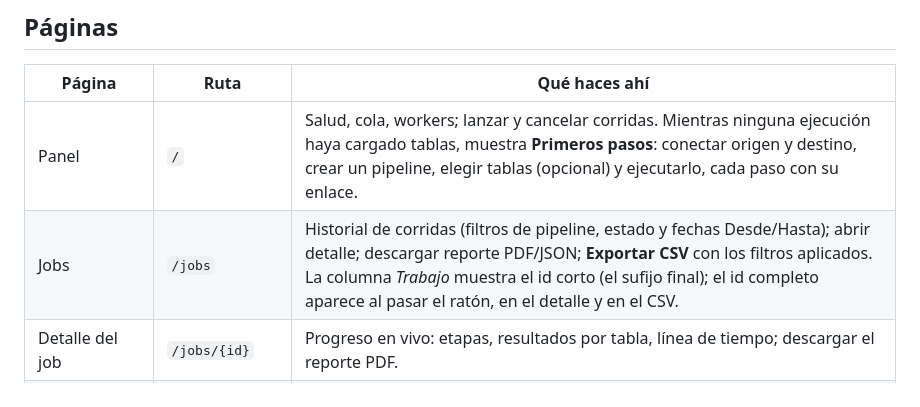
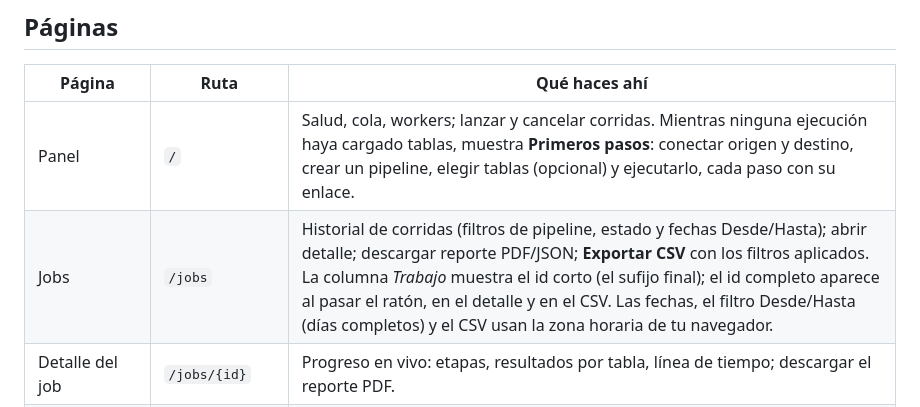
Before and after one commit to staroffire28/Sluice, a Markdown page: docs/guia-usuario/02-functionality.es.md, the part around the change. GitHub-like rendering.

```diff
--- a/docs/guia-usuario/02-functionality.es.md
+++ b/docs/guia-usuario/02-functionality.es.md
@@ -29,7 +29,7 @@ El trabajo fluye por una **cola basada en archivos**: cada tarea es un archivo J
 | Página | Ruta | Qué haces ahí |
 |---|---|---|
 | Panel | `/` | Salud, cola, workers; lanzar y cancelar corridas. Mientras ninguna ejecución haya cargado tablas, muestra **Primeros pasos**: conectar origen y destino, crear un pipeline, elegir tablas (opcional) y ejecutarlo, cada paso con su enlace. |
-| Jobs | `/jobs` | Historial de corridas (filtros de pipeline, estado y fechas Desde/Hasta); abrir detalle; descargar reporte PDF/JSON; **Exportar CSV** con los filtros aplicados. La columna *Trabajo* muestra el id corto (el sufijo final); el id completo aparece al pasar el ratón, en el detalle y en el CSV. |
+| Jobs | `/jobs` | Historial de corridas (filtros de pipeline, estado y fechas Desde/Hasta); abrir detalle; descargar reporte PDF/JSON; **Exportar CSV** con los filtros aplicados. La columna *Trabajo* muestra el id corto (el sufijo final); el id completo aparece al pasar el ratón, en el detalle y en el CSV. Las fechas, el filtro Desde/Hasta (días completos) y el CSV usan la zona horaria de tu navegador. |
 | Detalle del job | `/jobs/{id}` | Progreso en vivo: etapas, resultados por tabla, línea de tiempo; descargar el reporte PDF. |
 | Tablas | `/tables` | Conteos de filas, watermarks, último dato (resaltado tras los *Días sin datos*, ver Ajustes) y estado de carga por tabla; **Re-sincronizar** cualquier tabla desde su Parquet. |
 | Orígenes | `/sources` | Conexiones de origen ADLS (crear, probar, editar, eliminar). |
```
Also changed, not shown: docs/guia-usuario/02-functionality.md (+1 -1 lines).
